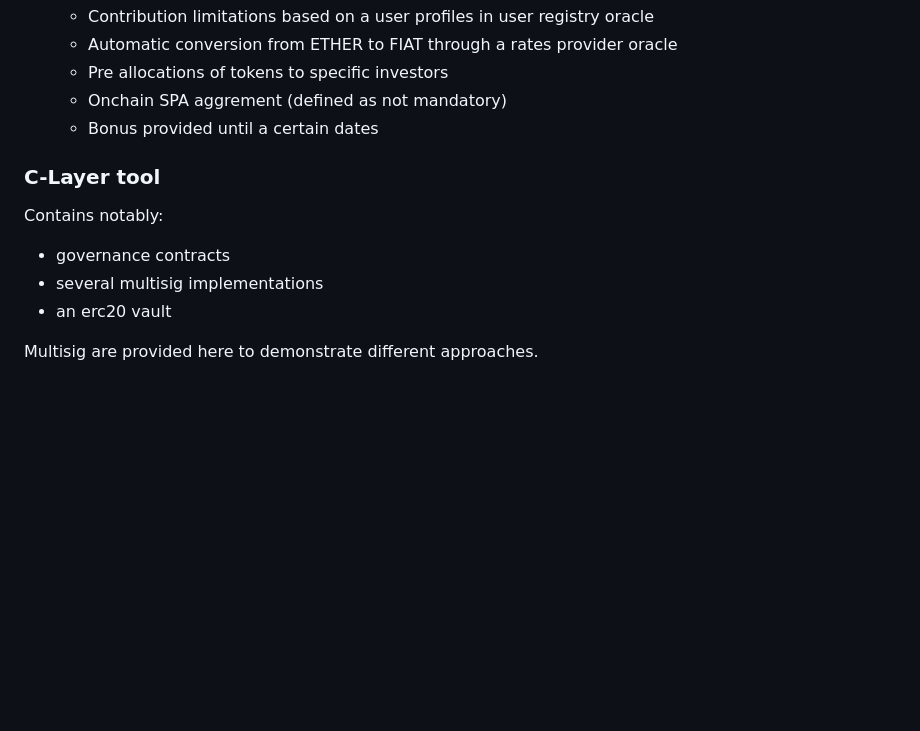
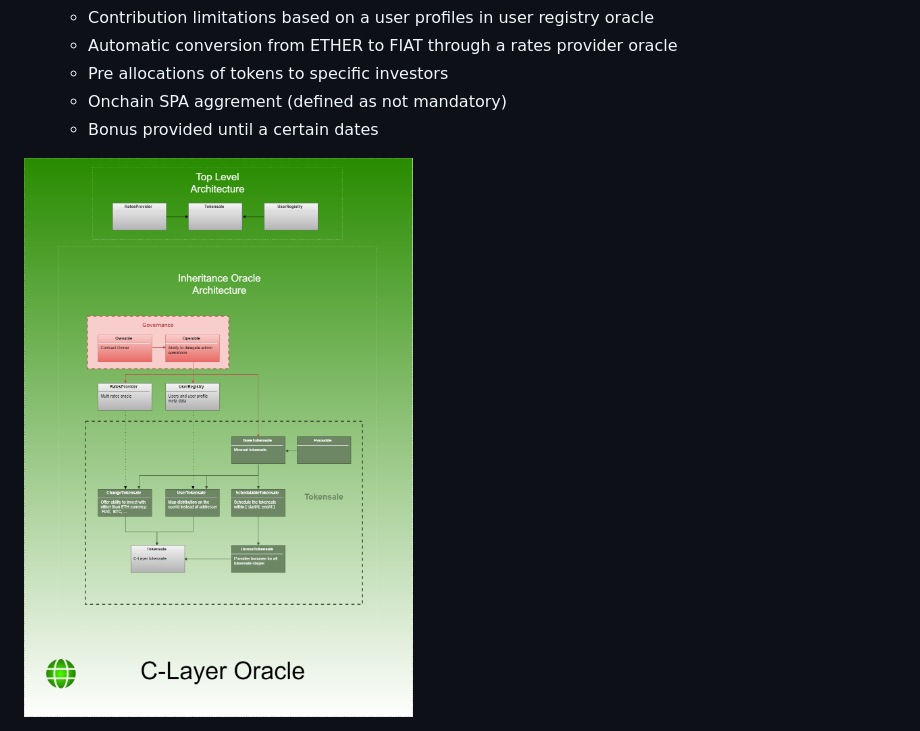
Before and after one commit to c-layer/contracts, a Markdown page: README.md, the part around one of its changes. GitHub-like rendering; pictures changed too: smartcontracts.oracle.png (added); blank space fills up the shorter version.

```diff
--- a/README.md
+++ b/README.md
@@ -51,11 +60,4 @@ Three oracles are provided:
       - Onchain SPA aggrement (defined as not mandatory)
       - Bonus provided until a certain dates
 
-### C-Layer tool
-
-Contains notably:
-  - governance contracts
-  - several multisig implementations
-  - an erc20 vault
-
-Multisig are provided here to demonstrate different approaches.
+<img src="smartcontracts.oracle.png" height=500/>
```
Also changed, not shown: other parts of README.md (+20 -11 lines), smartcontracts.core.png (added).
